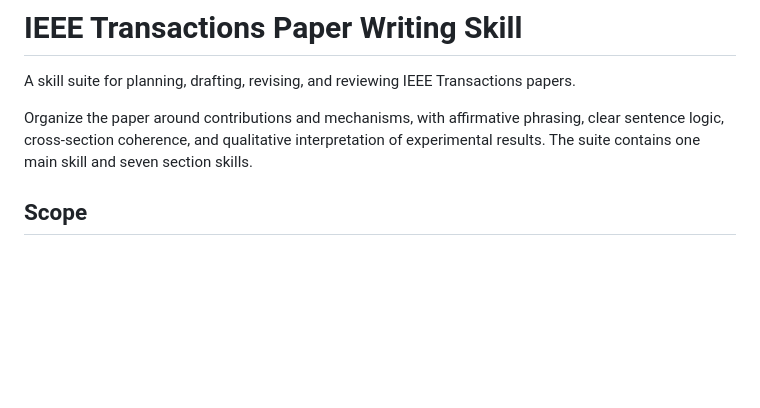
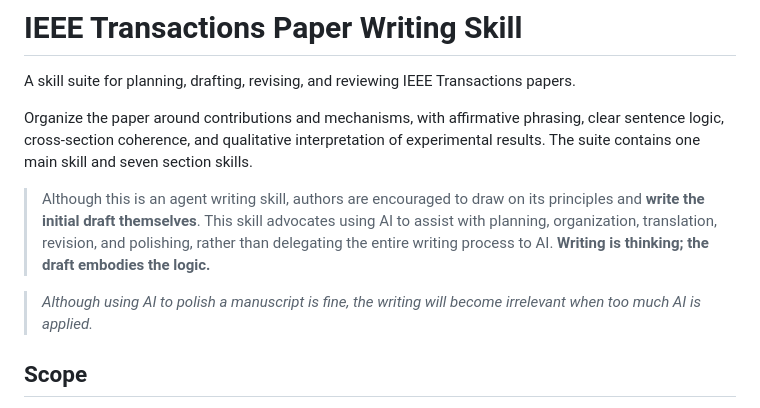
Before and after one commit to Arcadiastra/ieee-transactions-paper-writing, a Markdown page: README.md, the part around the change. Drawn GitHub-style; blank space fills up the shorter version.

Commit message:
prohibit manual bold emphasis and suggest author-led writing

```diff
--- a/README.md
+++ b/README.md
@@ -3,6 +3,11 @@
 A skill suite for planning, drafting, revising, and reviewing IEEE Transactions papers.
 
 Organize the paper around contributions and mechanisms, with affirmative phrasing, clear sentence logic, cross-section coherence, and qualitative interpretation of experimental results. The suite contains one main skill and seven section skills.
+
+> Although this is an agent writing skill, authors are encouraged to draw on its principles and **write the initial draft themselves**. This skill advocates using AI to assist with planning, organization, translation, revision, and polishing, rather than delegating the entire writing process to AI.
+> **Writing is thinking; the draft embodies the logic.**
+
+> *Although using AI to polish a manuscript is fine, the writing will become irrelevant when too much AI is applied.*
 
 ## Scope
 
```
Also changed, not shown: SKILL.md (+6 -0 lines).
